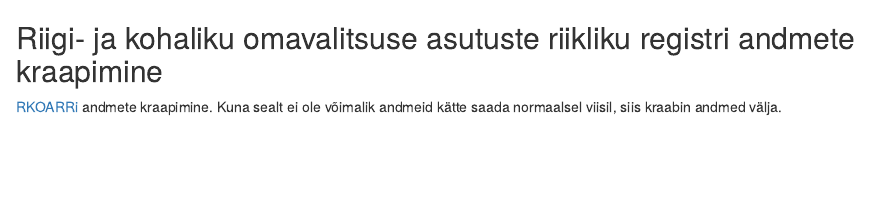
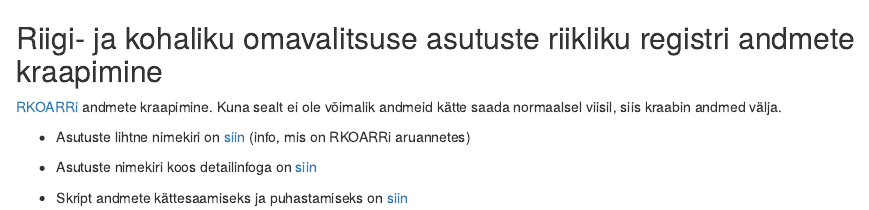
Before and after one commit to RRisto/RKOARR_scraping, an R Markdown document (readme.Rmd): the page in a window 1100 px wide, from its top. The pictures show the output file readme.html that the author committed with the source, opened offline.

Commit message:
täiendasin readmed

```diff
--- a/readme.Rmd
+++ b/readme.Rmd
@@ -1,3 +1,9 @@
 ##Riigi- ja kohaliku omavalitsuse asutuste riikliku registri andmete kraapimine
 
 [RKOARRi](http://register.fin.ee/register/index.php "http://register.fin.ee/register/index.php") andmete kraapimine. Kuna sealt ei ole võimalik andmeid kätte saada normaalsel viisil, siis kraabin andmed välja.
+
+- Asutuste lihtne nimekiri on [siin](https://github.com/RRisto/RKOARR_scraping/blob/master/rkoarr.csv "https://github.com/RRisto/RKOARR_scraping/blob/master/rkoarr.csv") (info, mis on RKOARRi aruannetes)
+
+- Asutuste nimekiri koos detailinfoga on [siin](https://github.com/RRisto/RKOARR_scraping/blob/master/rkoarr_detailinfo.csv "https://github.com/RRisto/RKOARR_scraping/blob/master/rkoarr_detailinfo.csv")
+
+- Skript andmete kättesaamiseks ja puhastamiseks on [siin](https://github.com/RRisto/RKOARR_scraping/blob/master/rkoarr_scraping.R "https://github.com/RRisto/RKOARR_scraping/blob/master/rkoarr_scraping.R")
```
Also changed, not shown: readme.html.
